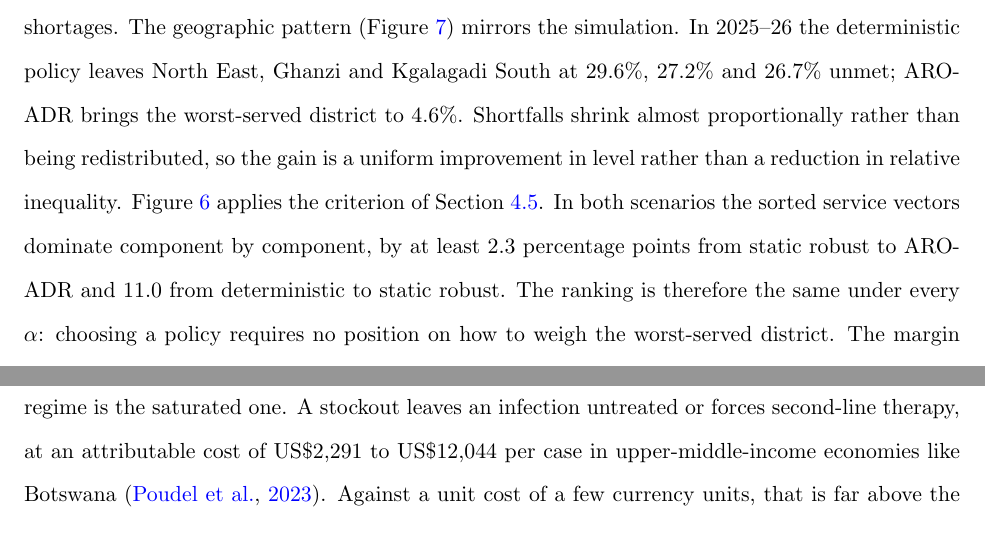
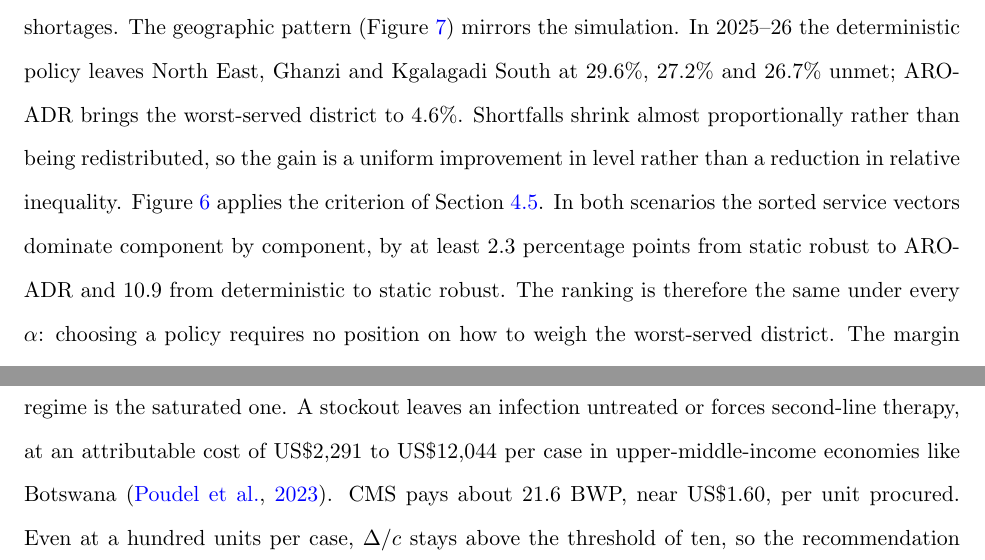
Before and after one commit to mistershilai/thesiscode2026, a LaTeX paper (botswana_paper/main.tex): two parts of pages 17 and 19 of 27, joined at a grey line, cut so that both start at the same text. Compiled offline with pdfLaTeX.

Commit message:
Correct the dominance margin and pin down the penalty units
The sorted service vectors were re-checked against cms_results_full.parquet.
Component-wise dominance holds strictly at all 18 districts in both scenarios,
so the claim that the ranking is invariant to alpha stands. The stated margin
did not: the smallest deterministic-to-static-robust gap is 10.96 points, not
11.0, so the text now says 10.9. The ARO-ADR margin of at least 2.3 is right.

The penalty argument compared a US-dollar cost per case against a unit cost in
BWP. It now gives the CMS unit price in both currencies and carries the ratio
through a hundred units per case, which keeps it above the threshold whichever
denominator a reader has in mind.

```diff
--- a/botswana_paper/main.tex
+++ b/botswana_paper/main.tex
@@ -525,7 +525,7 @@ The geographic pattern (Figure~\ref{fig:cmsmap}) mirrors the simulation.
 In 2025--26 the deterministic policy leaves North East, Ghanzi and Kgalagadi South at $29.6\%$, $27.2\%$ and $26.7\%$ unmet; ARO-ADR brings the worst-served district to $4.6\%$.
 Shortfalls shrink almost proportionally rather than being redistributed, so the gain is a uniform improvement in level rather than a reduction in relative inequality.
 Figure~\ref{fig:equity} applies the criterion of \Sec\ref{sec:equity}.
-In both scenarios the sorted service vectors dominate component by component, by at least $2.3$ percentage points from static robust to ARO-ADR and $11.0$ from deterministic to static robust.
+In both scenarios the sorted service vectors dominate component by component, by at least $2.3$ percentage points from static robust to ARO-ADR and $10.9$ from deterministic to static robust.
 The ranking is therefore the same under every $\alpha$: choosing a policy requires no position on how to weigh the worst-served district.
 The margin nonetheless widens with $\alpha$, from $18.4$ percentage points of equivalent service at $\alpha = 0$ to $25.0$ under max-min, since ARO-ADR's district service levels sit close together while the deterministic ones spread out.
 A disaggregated breakdown by cost component and district is given in Section~EC.4.
@@ -590,7 +590,8 @@ Once $\Delta$ rises far above it, beyond roughly $10$ here, realized unmet deman
 Achievable service is then pinned by physical capacity and, for the robust policies, by the uncertainty set, neither of which depends on $\Delta$.
 The operationally relevant regime is the saturated one.
 A stockout leaves an infection untreated or forces second-line therapy, at an attributable cost of US\$2{,}291 to US\$12{,}044 per case in upper-middle-income economies like Botswana \citep{poudel2023}.
-Against a unit cost of a few currency units, that is far above the threshold of ten, so the recommendation does not turn on the penalty chosen.
+CMS pays about $21.6$ BWP, near US\$1.60, per unit procured.
+Even at a hundred units per case, $\Delta/c$ stays above the threshold of ten, so the recommendation does not turn on the penalty chosen.
 
 \subsection{Extension: Epidemic-Driven Demand}
 \label{sec:seir}
```
